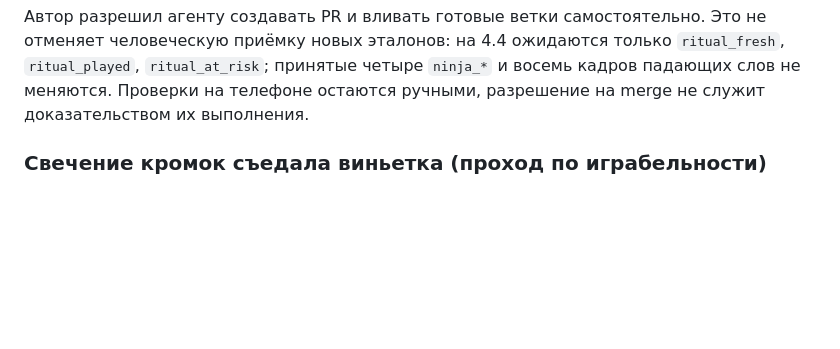
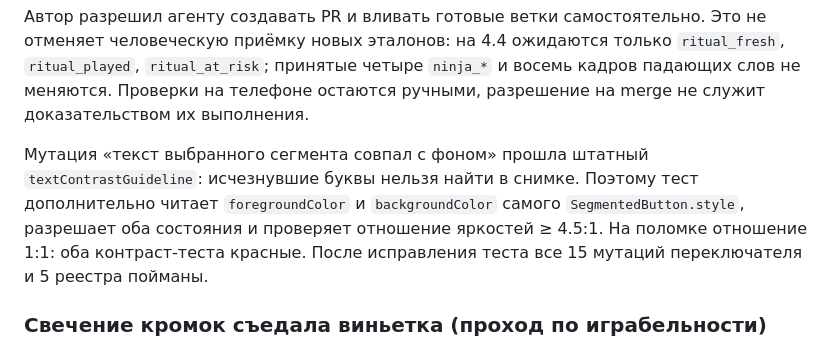
Before and after one commit to Bakdaulet-lab/arcadelingo, a Markdown page: docs/dev/context.md, the part around the change. GitHub-like rendering; blank space fills up the shorter version.

```diff
--- a/docs/dev/context.md
+++ b/docs/dev/context.md
@@ -200,6 +200,13 @@
 `ritual_fresh`, `ritual_played`, `ritual_at_risk`; принятые четыре `ninja_*`
 и восемь кадров падающих слов не меняются. Проверки на телефоне остаются
 ручными, разрешение на merge не служит доказательством их выполнения.
+
+Мутация «текст выбранного сегмента совпал с фоном» прошла штатный
+`textContrastGuideline`: исчезнувшие буквы нельзя найти в снимке. Поэтому
+тест дополнительно читает `foregroundColor` и `backgroundColor` самого
+`SegmentedButton.style`, разрешает оба состояния и проверяет отношение
+яркостей ≥ 4.5:1. На поломке отношение 1:1: оба контраст-теста красные.
+После исправления теста все 15 мутаций переключателя и 5 реестра пойманы.
 
 ### Свечение кромок съедала виньетка (проход по играбельности)
 
```
Also changed, not shown: docs/dev/phase4-stage4.md (added, +107 -0 lines), docs/dev/tasks.md (+6 -0 lines).
